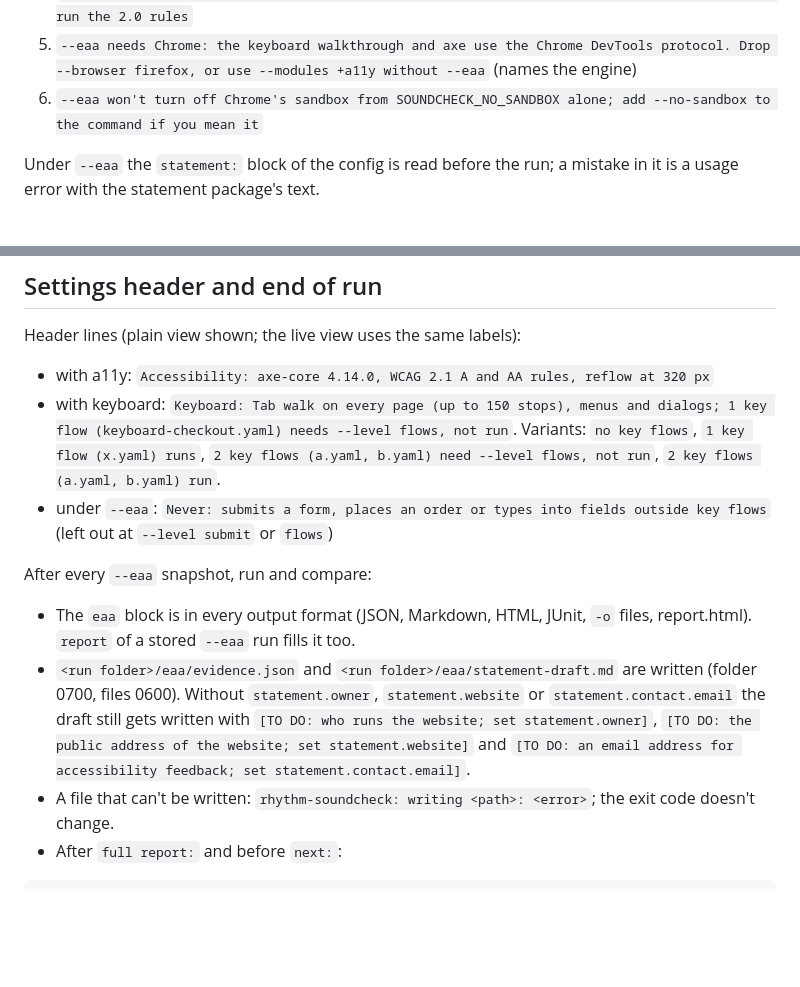
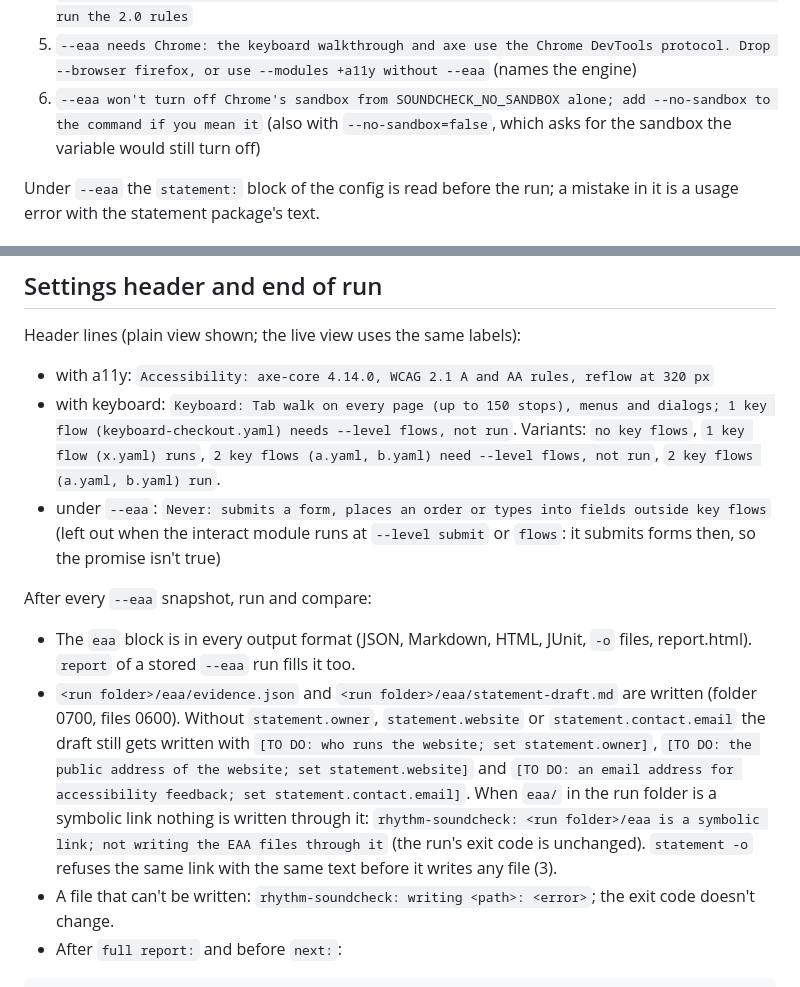
Before and after one commit to RhythmShahriar/soundcheck, a Markdown page: docs/changes/1.3-cli.md, 2 parts joined by grey strips. GitHub-like rendering; blank space fills up the shorter version.

Commit message:
docs(changes): note the sandbox, eaa/ link and Never line rules

```diff
--- a/docs/changes/1.3-cli.md
+++ b/docs/changes/1.3-cli.md
@@ -31,7 +31,7 @@ Usage errors (exit 2), checked in this order:
 3. `--wcag (a11y.wcag): "2" isn't one of 2.0, 2.1, 2.2` (with or without `--eaa`)
 4. `--eaa maps to WCAG 2.1 AA (EN 301 549 V3.2.1); use --wcag 2.1 or 2.2, or leave out --eaa to run the 2.0 rules`
 5. `--eaa needs Chrome: the keyboard walkthrough and axe use the Chrome DevTools protocol. Drop --browser firefox, or use --modules +a11y without --eaa` (names the engine)
-6. `--eaa won't turn off Chrome's sandbox from SOUNDCHECK_NO_SANDBOX alone; add --no-sandbox to the command if you mean it`
+6. `--eaa won't turn off Chrome's sandbox from SOUNDCHECK_NO_SANDBOX alone; add --no-sandbox to the command if you mean it` (also with `--no-sandbox=false`, which asks for the sandbox the variable would still turn off)
 
 Under `--eaa` the `statement:` block of the config is read before the run; a mistake in it is a usage error with the statement package's text.
 
@@ -54,12 +54,12 @@ Header lines (plain view shown; the live view uses the same labels):
 
 - with a11y: `Accessibility: axe-core 4.14.0, WCAG 2.1 A and AA rules, reflow at 320 px`
 - with keyboard: `Keyboard: Tab walk on every page (up to 150 stops), menus and dialogs; 1 key flow (keyboard-checkout.yaml) needs --level flows, not run`. Variants: `no key flows`, `1 key flow (x.yaml) runs`, `2 key flows (a.yaml, b.yaml) need --level flows, not run`, `2 key flows (a.yaml, b.yaml) run`.
-- under `--eaa`: `Never: submits a form, places an order or types into fields outside key flows` (left out at `--level submit` or `flows`)
+- under `--eaa`: `Never: submits a form, places an order or types into fields outside key flows` (left out when the interact module runs at `--level submit` or `flows`: it submits forms then, so the promise isn't true)
 
 After every `--eaa` snapshot, run and compare:
 
 - The `eaa` block is in every output format (JSON, Markdown, HTML, JUnit, `-o` files, report.html). `report` of a stored `--eaa` run fills it too.
-- `<run folder>/eaa/evidence.json` and `<run folder>/eaa/statement-draft.md` are written (folder 0700, files 0600). Without `statement.owner`, `statement.website` or `statement.contact.email` the draft still gets written with `[TO DO: who runs the website; set statement.owner]`, `[TO DO: the public address of the website; set statement.website]` and `[TO DO: an email address for accessibility feedback; set statement.contact.email]`.
+- `<run folder>/eaa/evidence.json` and `<run folder>/eaa/statement-draft.md` are written (folder 0700, files 0600). Without `statement.owner`, `statement.website` or `statement.contact.email` the draft still gets written with `[TO DO: who runs the website; set statement.owner]`, `[TO DO: the public address of the website; set statement.website]` and `[TO DO: an email address for accessibility feedback; set statement.contact.email]`. When `eaa/` in the run folder is a symbolic link nothing is written through it: `rhythm-soundcheck: <run folder>/eaa is a symbolic link; not writing the EAA files through it` (the run's exit code is unchanged). `statement -o` refuses the same link with the same text before it writes any file (3).
 - A file that can't be written: `rhythm-soundcheck: writing <path>: <error>`; the exit code doesn't change.
 - After `full report:` and before `next:`:
 
```
